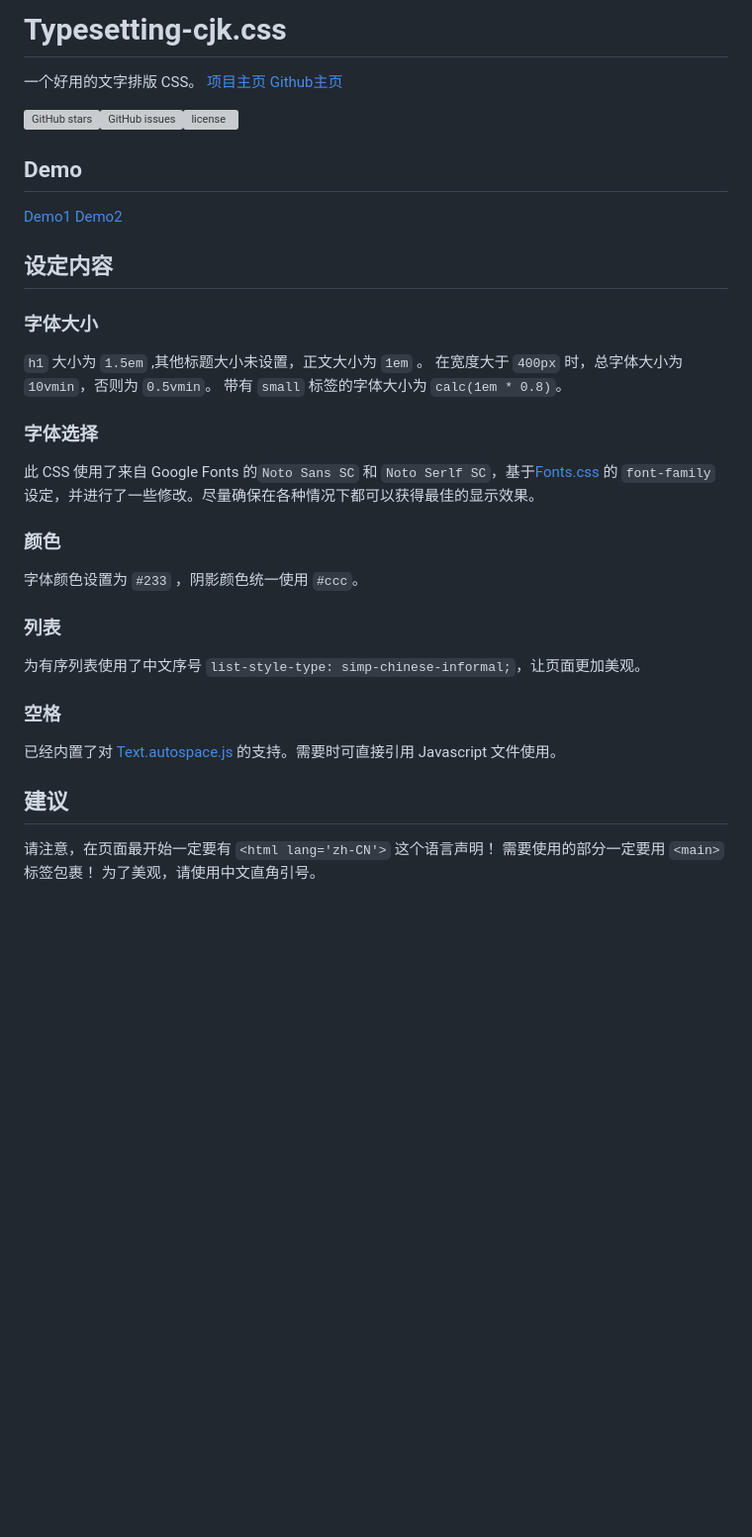
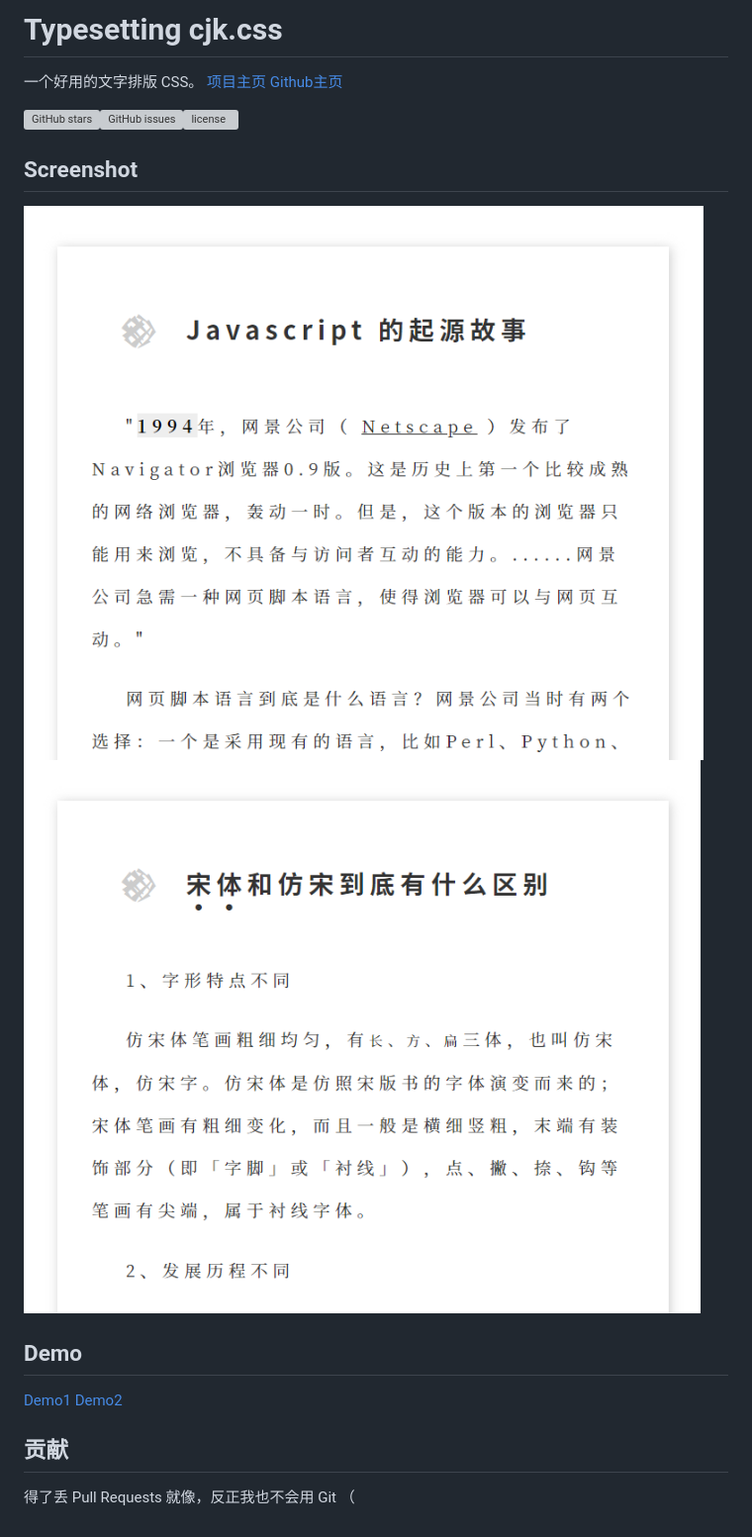
Before and after one commit to Baigei-Gu/Typesetting-cjk.css, a Markdown page: README.md, the part around the change. Shown: that part at 99% size. Drawn GitHub-style; pictures changed too: src/img/preview-1.png (added), src/img/preview-2.png (added); blank space fills up the shorter version; grey boxes are pictures that could not be loaded.

```diff
--- a/README.md
+++ b/README.md
@@ -1,27 +1,13 @@
-# Typesetting-cjk.css
+# Typesetting cjk.css
 一个好用的文字排版 CSS。
 [项目主页](http://typesetting-cjk-css-git-main.baigei-gu.vercel.app/)
 [Github主页](https://github.com/Baigei-Gu/Typesetting-cjk.css/)
 
 ![GitHub stars](https://img.shields.io/github/stars/Baigei-Gu/Typesetting-cjk.css?color=green&style=flat-square)![GitHub issues](https://img.shields.io/github/issues/Baigei-Gu/Typesetting-cjk.css?color=orange&style=flat-square)![license](https://img.shields.io/github/license/Baigei-Gu/Typesetting-cjk.css?color=blue&style=flat-square)
+## Screenshot
+![Preview1](src/img/preview-1.png)
+![Preview2](src/img/preview-2.png)
 ## Demo
 [Demo1](https://typesetting-cjk-css.vercel.app/page/1.html) [Demo2](https://typesetting-cjk-css.vercel.app/page/2.html)
-
-## 设定内容
-### 字体大小
-`h1` 大小为 `1.5em` ,其他标题大小未设置，正文大小为 `1em` 。
-在宽度大于 `400px` 时，总字体大小为 `10vmin`，否则为 `0.5vmin`。
-带有 `small` 标签的字体大小为 `calc(1em * 0.8)`。
-### 字体选择
-此 CSS 使用了来自 Google Fonts 的`Noto Sans SC` 和 `Noto Serlf SC`，基于[Fonts.css](https://zenozeng.github.io/fonts.css/) 的 `font-family` 设定，并进行了一些修改。尽量确保在各种情况下都可以获得最佳的显示效果。
-### 颜色
-字体颜色设置为 `#233` ，阴影颜色统一使用 `#ccc`。
-### 列表
-为有序列表使用了中文序号 `list-style-type: simp-chinese-informal;`，让页面更加美观。
-### 空格
-已经内置了对 [Text.autospace.js](https://github.com/mastermay/text-autospace.js/) 的支持。需要时可直接引用 Javascript 文件使用。
-
-## 建议
-请注意，在页面最开始一定要有 `<html lang='zh-CN'>` 这个语言声明！
-需要使用的部分一定要用 `<main>` 标签包裹！
-为了美观，请使用中文直角引号。
+## 贡献
+得了丢 Pull Requests 就像，反正我也不会用 Git （
```
Also changed, not shown: 5 other files.
